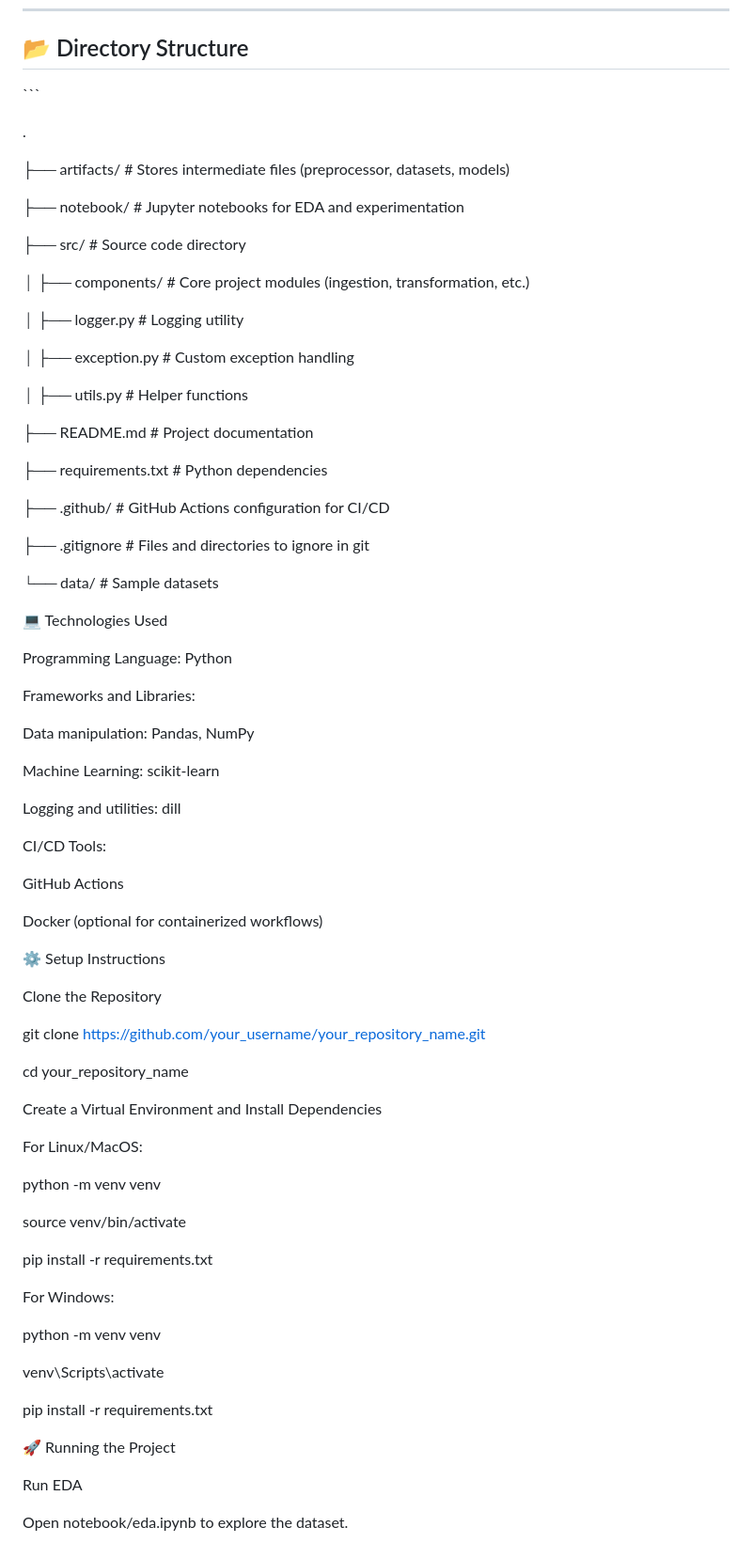
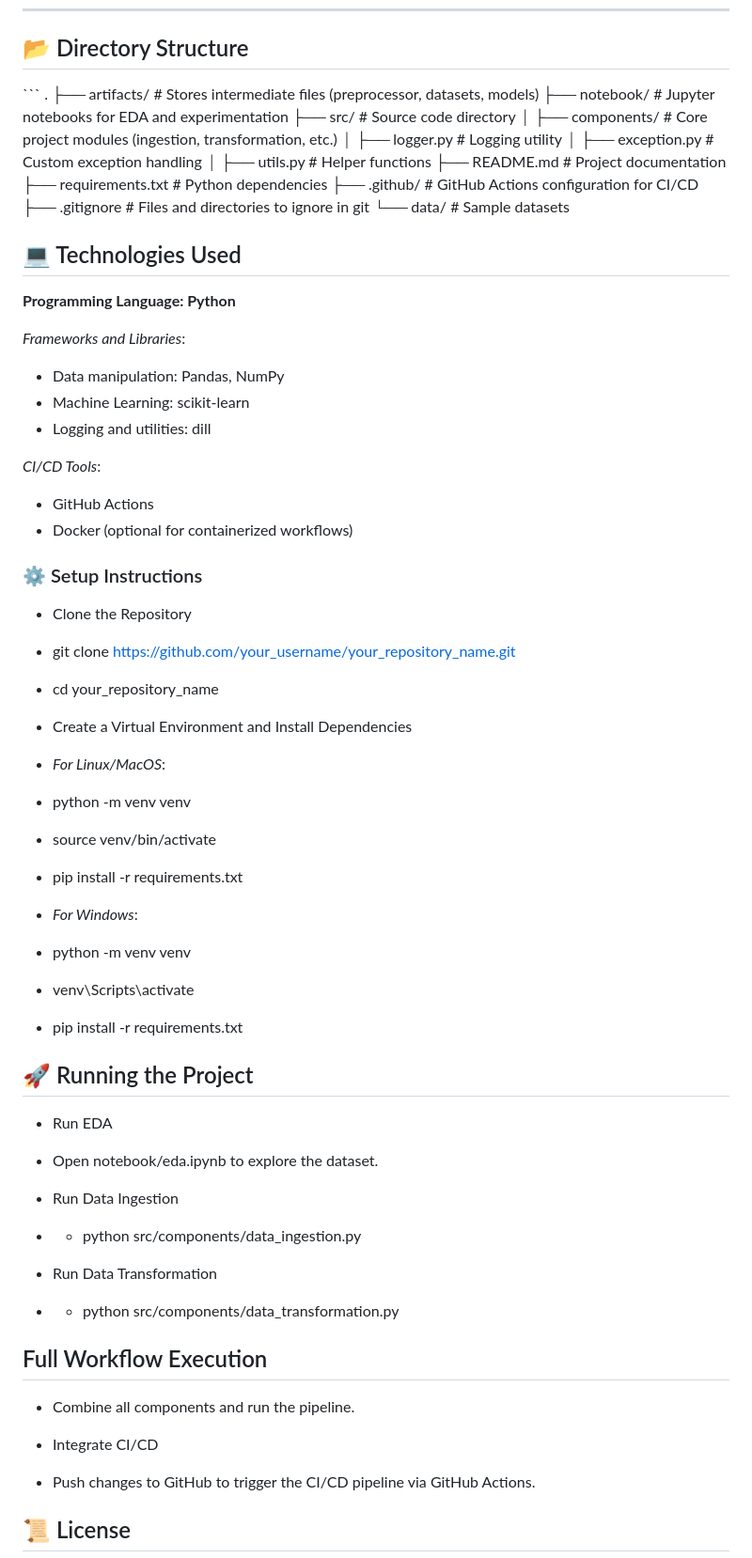
Before and after one commit to Martins-Code/ci-cd-ml-pipeline-demo, a Markdown page: README.md, the part around one of its changes. Shown at 94% size. Rendered like a GitHub page.

```diff
--- a/README.md
+++ b/README.md
@@ -62,82 +62,82 @@ The key objectives of this project are:
 ## 📂 Directory Structure
 
 \`\`\`
+.
+├── artifacts/ # Stores intermediate files (preprocessor, datasets, models)
+├── notebook/ # Jupyter notebooks for EDA and experimentation
+├── src/ # Source code directory
+│ ├── components/ # Core project modules (ingestion, transformation, etc.)
+│ ├── logger.py # Logging utility
+│ ├── exception.py # Custom exception handling
+│ ├── utils.py # Helper functions
+├── README.md # Project documentation
+├── requirements.txt # Python dependencies
+├── .github/ # GitHub Actions configuration for CI/CD
+├── .gitignore # Files and directories to ignore in git
+└── data/ # Sample datasets
 
-.
+## 💻 Technologies Used
 
-├── artifacts/ \# Stores intermediate files (preprocessor, datasets,
-models)
+**Programming Language: Python**
 
-├── notebook/ \# Jupyter notebooks for EDA and experimentation
+_Frameworks and Libraries_:
 
-├── src/ \# Source code directory
+- Data manipulation: Pandas, NumPy
+- Machine Learning: scikit-learn
+- Logging and utilities: dill
 
-│ ├── components/ \# Core project modules (ingestion, transformation,
-etc.)
+_CI/CD Tools_:
 
-│ ├── logger.py \# Logging utility
+- GitHub Actions
+- Docker (optional for containerized workflows)
 
-│ ├── exception.py \# Custom exception handling
+### ⚙️ Setup Instructions
 
-│ ├── utils.py \# Helper functions
+- Clone the Repository
 
-├── README.md \# Project documentation
+- git clone https://github.com/your_username/your_repository_name.git
 
-├── requirements.txt \# Python dependencies
+- cd your_repository_name
 
-├── .github/ \# GitHub Actions configuration for CI/CD
+- Create a Virtual Environment and Install Dependencies
 
-├── .gitignore \# Files and directories to ignore in git
+- _For Linux/MacOS_:
 
-└── data/ \# Sample datasets
+- python -m venv venv
 
-💻 Technologies Used
+- source venv/bin/activate
 
-Programming Language: Python
+- pip install -r requirements.txt
 
-Frameworks and Libraries:
+- _For Windows_:
 
-Data manipulation: Pandas, NumPy
+- python -m venv venv
 
-Machine Learning: scikit-learn
+- venv\\Scripts\\activate
 
-Logging and utilities: dill
+- pip install -r requirements.txt
 
-CI/CD Tools:
+## 🚀 Running the Project
 
-GitHub Actions
+- Run EDA
 
-Docker (optional for containerized workflows)
+- Open notebook/eda.ipynb to explore the dataset.
 
-⚙️ Setup Instructions
+- Run Data Ingestion
 
-Clone the Repository
+- - python src/components/data_ingestion.py
 
-git clone https://github.com/your_username/your_repository_name.git
+- Run Data Transformation
 
-cd your_repository_name
+- - python src/components/data_transformation.py
 
-Create a Virtual Environment and Install Dependencies
+## Full Workflow Execution
 
-For Linux/MacOS:
+- Combine all components and run the pipeline.
 
-python -m venv venv
+- Integrate CI/CD
 
-source venv/bin/activate
+- Push changes to GitHub to trigger the CI/CD pipeline via GitHub Actions.
 
-pip install -r requirements.txt
+## 📜 License
 
-For Windows:
-
-python -m venv venv
-
-venv\\Scripts\\activate
-
-pip install -r requirements.txt
-
-🚀 Running the Project
-
-Run EDA
-
-Open notebook/eda.ipynb to explore the dataset.
-
```
Also changed, not shown: other parts of README.md (+3 -20 lines).
